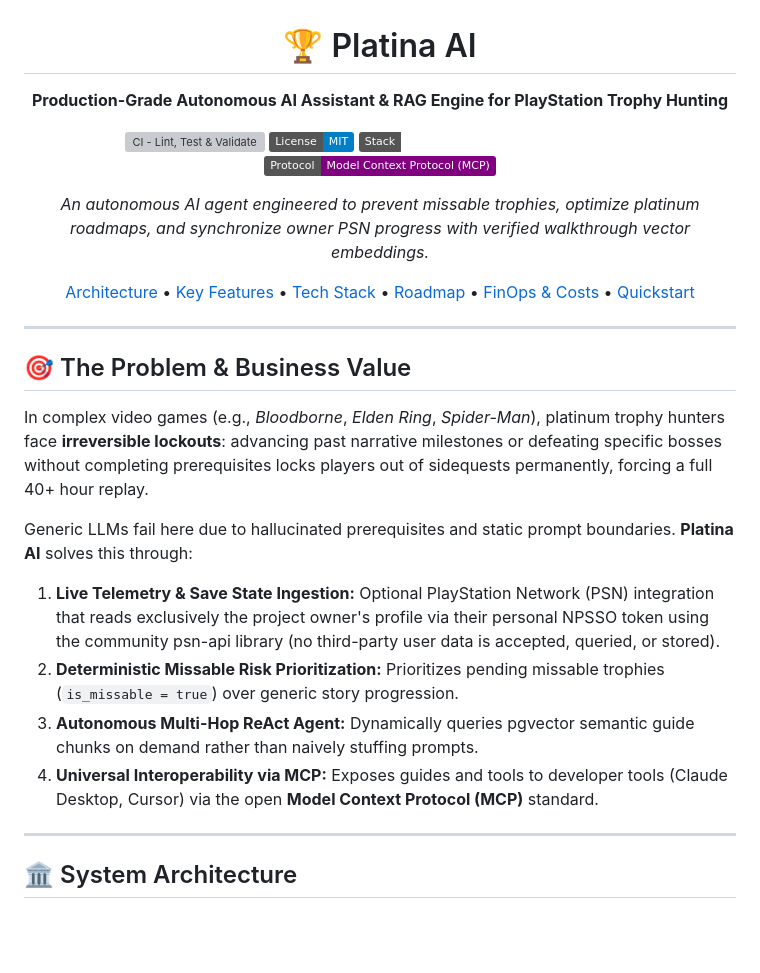
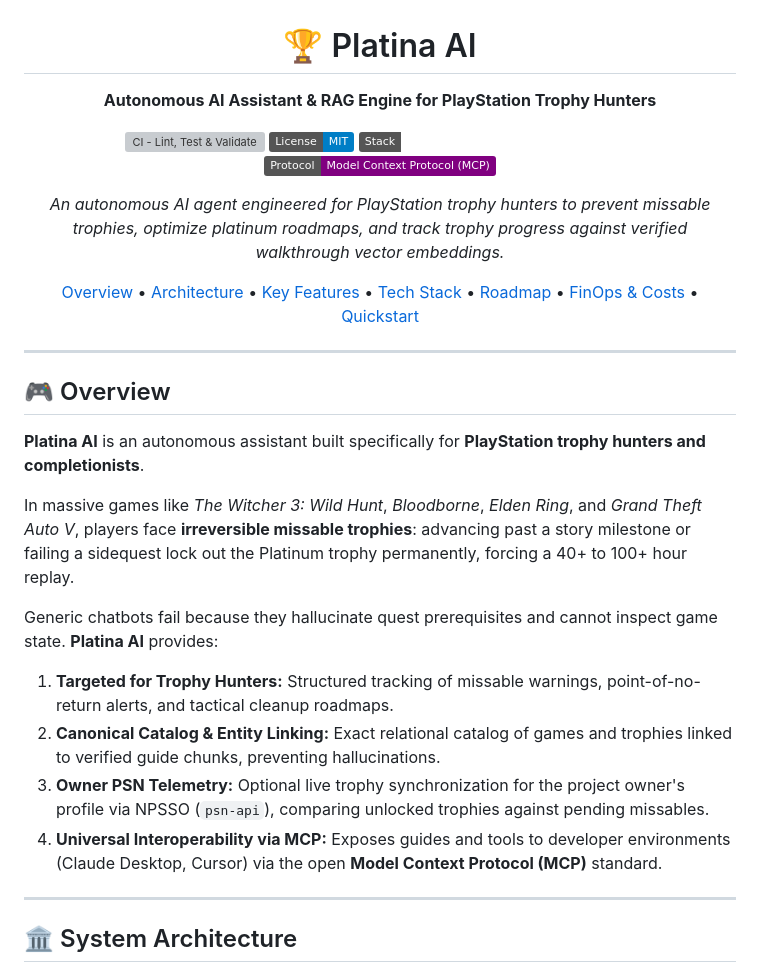
Before and after one commit to WeineOlliver/platina-ai, a Markdown page: README.md, the part around the change. Drawn GitHub-style; badges without logos; blank space fills up the shorter version; grey boxes are pictures that could not be loaded.

Commit message:
docs: refine README with direct target audience, tech stack, and execution instructions

```diff
--- a/README.md
+++ b/README.md
@@ -1,29 +1,32 @@
 <div align="center">
 
 # 🏆 Platina AI
-**Production-Grade Autonomous AI Assistant & RAG Engine for PlayStation Trophy Hunting**
+**Autonomous AI Assistant & RAG Engine for PlayStation Trophy Hunters**
 
 [![CI - Lint, Test & Validate](https://github.com/WeineOlliver/platina-ai/actions/workflows/ci.yml/badge.svg)](https://github.com/WeineOlliver/platina-ai/actions/workflows/ci.yml)
 [![License: MIT](https://img.shields.io/badge/License-MIT-blue.svg)](LICENSE)
 [![Architecture: Polyglot](https://img.shields.io/badge/Stack-Node.js%20%7C%20Python%20%7C%20pgvector%20%7C%20Kubernetes-emerald)](docs/architecture.md)
 [![MCP Compliant](https://img.shields.io/badge/Protocol-Model%20Context%20Protocol%20(MCP)-purple)](packages/mcp-server)
 
-*An autonomous AI agent engineered to prevent missable trophies, optimize platinum roadmaps, and synchronize owner PSN progress with verified walkthrough vector embeddings.*
+*An autonomous AI agent engineered for PlayStation trophy hunters to prevent missable trophies, optimize platinum roadmaps, and track trophy progress against verified walkthrough vector embeddings.*
 
-[Architecture](#-system-architecture) • [Key Features](#-key-features) • [Tech Stack](#-technology-stack) • [Roadmap](ROADMAP.md) • [FinOps & Costs](#-finops--cloud-cost-strategy) • [Quickstart](#-quickstart--local-setup)
+[Overview](#-overview) • [Architecture](#-system-architecture) • [Key Features](#-key-features) • [Tech Stack](#-technology-stack) • [Roadmap](ROADMAP.md) • [FinOps & Costs](#-finops--cloud-cost-strategy) • [Quickstart](#-quickstart--local-setup)
 
 </div>
 
 ---
 
-## 🎯 The Problem & Business Value
-In complex video games (e.g., *Bloodborne*, *Elden Ring*, *Spider-Man*), platinum trophy hunters face **irreversible lockouts**: advancing past narrative milestones or defeating specific bosses without completing prerequisites locks players out of sidequests permanently, forcing a full 40+ hour replay.
+## 🎮 Overview
 
-Generic LLMs fail here due to hallucinated prerequisites and static prompt boundaries. **Platina AI** solves this through:
-1. **Live Telemetry & Save State Ingestion:** Optional PlayStation Network (PSN) integration that reads exclusively the project owner's profile via their personal NPSSO token using the community psn-api library (no third-party user data is accepted, queried, or stored).
-2. **Deterministic Missable Risk Prioritization:** Prioritizes pending missable trophies (`is_missable = true`) over generic story progression.
-3. **Autonomous Multi-Hop ReAct Agent:** Dynamically queries pgvector semantic guide chunks on demand rather than naively stuffing prompts.
-4. **Universal Interoperability via MCP:** Exposes guides and tools to developer tools (Claude Desktop, Cursor) via the open **Model Context Protocol (MCP)** standard.
+**Platina AI** is an autonomous assistant built specifically for **PlayStation trophy hunters and completionists**.
+
+In massive games like *The Witcher 3: Wild Hunt*, *Bloodborne*, *Elden Ring*, and *Grand Theft Auto V*, players face **irreversible missable trophies**: advancing past a story milestone or failing a sidequest lock out the Platinum trophy permanently, forcing a 40+ to 100+ hour replay.
+
+Generic chatbots fail because they hallucinate quest prerequisites and cannot inspect game state. **Platina AI** provides:
+1. **Targeted for Trophy Hunters:** Structured tracking of missable warnings, point-of-no-return alerts, and tactical cleanup roadmaps.
+2. **Canonical Catalog & Entity Linking:** Exact relational catalog of games and trophies linked to verified guide chunks, preventing hallucinations.
+3. **Owner PSN Telemetry:** Optional live trophy synchronization for the project owner's profile via NPSSO (`psn-api`), comparing unlocked trophies against pending missables.
+4. **Universal Interoperability via MCP:** Exposes guides and tools to developer environments (Claude Desktop, Cursor) via the open **Model Context Protocol (MCP)** standard.
 
 ---
 
```
